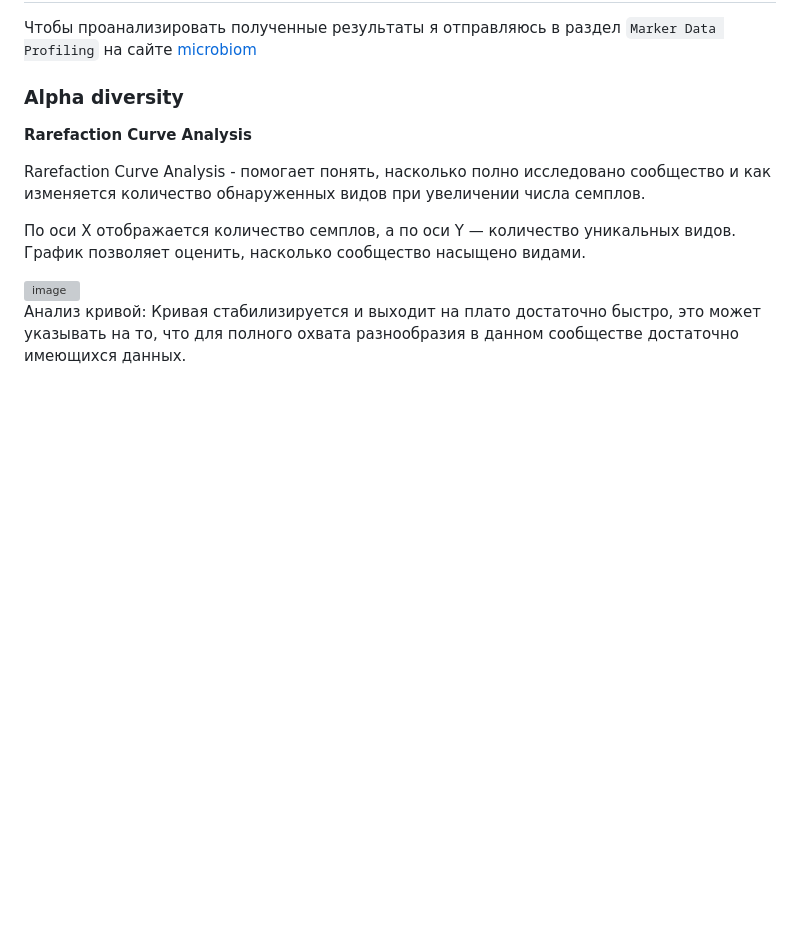
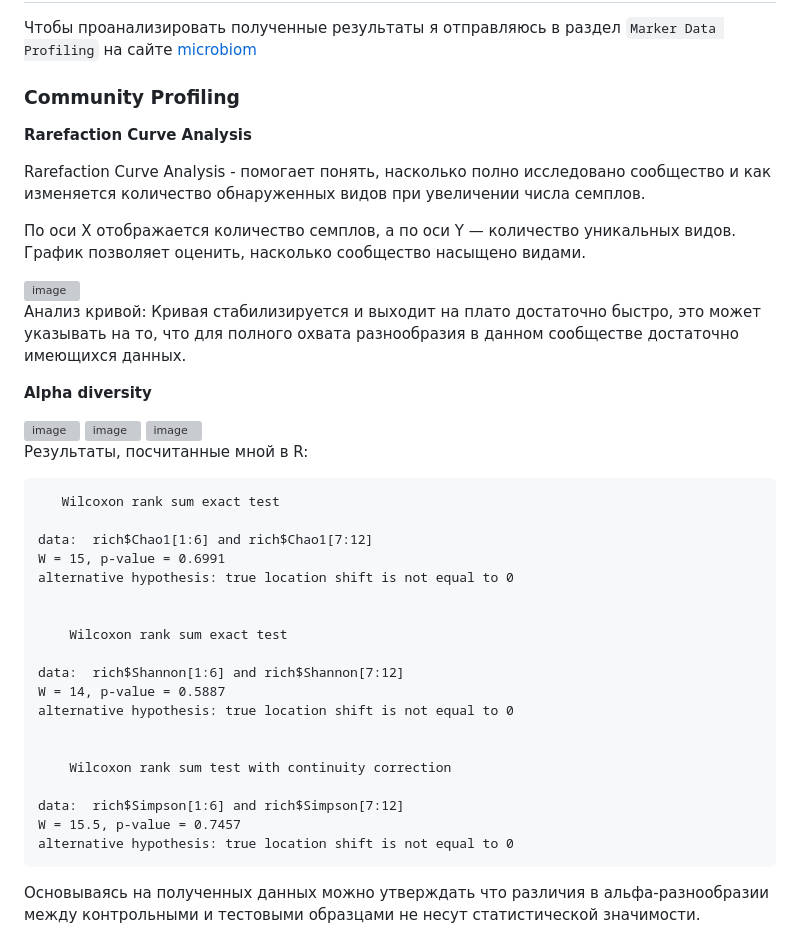
Before and after one commit to ailiskab-hub/Metagenomics, a Markdown page: README.md, the part around the change printed below. GitHub-like rendering; blank space fills up the shorter version; grey boxes are pictures that could not be loaded.

````diff
--- a/README.md
+++ b/README.md
@@ -112,7 +112,7 @@ fastqc -o fastqc_res2 ./trimmed/*fastq.gz
 ## Анализ полученных таблиц
 Чтобы проанализировать полученные результаты я отправляюсь в раздел `Marker Data Profiling` на сайте [microbiom](https://www.microbiomeanalyst.ca/MicrobiomeAnalyst/upload/OtuUploadView.xhtml)
 
-### Alpha diversity
+### Community Profiling
 **Rarefaction Curve Analysis**
 
 Rarefaction Curve Analysis - помогает понять, насколько полно исследовано сообщество и как изменяется количество обнаруженных видов при увеличении числа семплов.
@@ -122,3 +122,37 @@ Rarefaction Curve Analysis - помогает понять, насколько
 <img width="673" alt="image" src="https://github.com/ailiskab-hub/Metagenomics/assets/112699940/e4965b54-de41-457d-86d5-114aac606feb">
 
 Анализ кривой: Кривая стабилизируется и выходит на плато достаточно быстро, это может указывать на то, что для полного охвата разнообразия в данном сообществе достаточно имеющихся данных.
+
+**Alpha diversity**
+
+<img width="657" alt="image" src="https://github.com/ailiskab-hub/Metagenomics/assets/112699940/2b65abb7-19f5-42a1-a636-0fd3043c5db2">
+
+<img width="637" alt="image" src="https://github.com/ailiskab-hub/Metagenomics/assets/112699940/c102b964-da8b-4100-99b4-250b5ad46f04">
+
+<img width="642" alt="image" src="https://github.com/ailiskab-hub/Metagenomics/assets/112699940/1a5d63ee-c19d-4365-8574-63b4614d236d">
+
+Результаты, посчитанные мной в R:
+
+```{R}
+   Wilcoxon rank sum exact test
+
+data:  rich$Chao1[1:6] and rich$Chao1[7:12]
+W = 15, p-value = 0.6991
+alternative hypothesis: true location shift is not equal to 0
+
+
+	Wilcoxon rank sum exact test
+
+data:  rich$Shannon[1:6] and rich$Shannon[7:12]
+W = 14, p-value = 0.5887
+alternative hypothesis: true location shift is not equal to 0
+
+
+	Wilcoxon rank sum test with continuity correction
+
+data:  rich$Simpson[1:6] and rich$Simpson[7:12]
+W = 15.5, p-value = 0.7457
+alternative hypothesis: true location shift is not equal to 0
+```
+Основываясь на полученных данных можно утверждать что различия в альфа-разнообразии между контрольными и тестовыми образцами не несут статистической значимости.
+
````
Also changed, not shown: other parts of README.md (+33 -0 lines).
